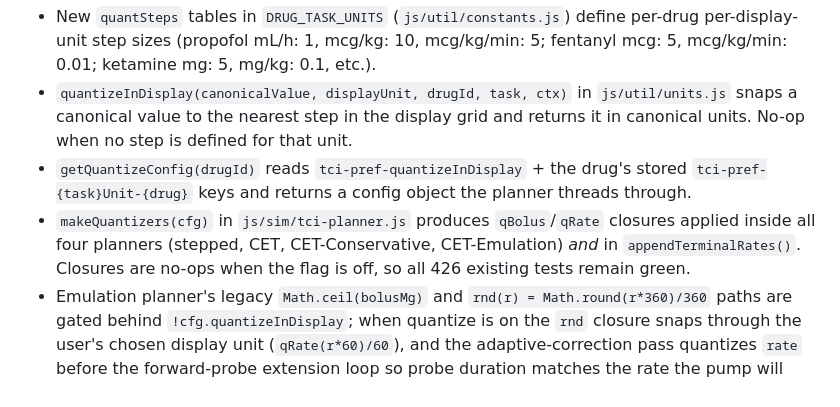
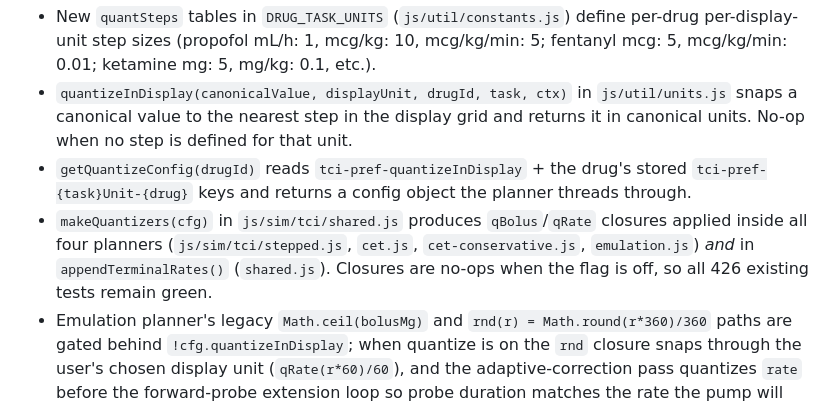
Before and after one commit to narcolepticdoc/TCIsim, a Markdown page: CHANGELOG.md, the part around the change. GitHub-like rendering.

```diff
--- a/CHANGELOG.md
+++ b/CHANGELOG.md
@@ -24,7 +24,7 @@ The naive fix (rounding the planner's final output to display units) introduces
 - New `quantSteps` tables in `DRUG_TASK_UNITS` (`js/util/constants.js`) define per-drug per-display-unit step sizes (propofol mL/h: 1, mcg/kg: 10, mcg/kg/min: 5; fentanyl mcg: 5, mcg/kg/min: 0.01; ketamine mg: 5, mg/kg: 0.1, etc.).
 - `quantizeInDisplay(canonicalValue, displayUnit, drugId, task, ctx)` in `js/util/units.js` snaps a canonical value to the nearest step in the display grid and returns it in canonical units. No-op when no step is defined for that unit.
 - `getQuantizeConfig(drugId)` reads `tci-pref-quantizeInDisplay` + the drug's stored `tci-pref-{task}Unit-{drug}` keys and returns a config object the planner threads through.
-- `makeQuantizers(cfg)` in `js/sim/tci-planner.js` produces `qBolus`/`qRate` closures applied inside all four planners (stepped, CET, CET-Conservative, CET-Emulation) *and* in `appendTerminalRates()`. Closures are no-ops when the flag is off, so all 426 existing tests remain green.
+- `makeQuantizers(cfg)` in `js/sim/tci/shared.js` produces `qBolus`/`qRate` closures applied inside all four planners (`js/sim/tci/stepped.js`, `cet.js`, `cet-conservative.js`, `emulation.js`) *and* in `appendTerminalRates()` (`shared.js`). Closures are no-ops when the flag is off, so all 426 existing tests remain green.
 - Emulation planner's legacy `Math.ceil(bolusMg)` and `rnd(r) = Math.round(r*360)/360` paths are gated behind `!cfg.quantizeInDisplay`; when quantize is on the `rnd` closure snaps through the user's chosen display unit (`qRate(r*60)/60`), and the adaptive-correction pass quantizes `rate` before the forward-probe extension loop so probe duration matches the rate the pump will actually deliver.
 - Conservative→CET delegation passes the already-quantized bolus as `bolusOverrideMg` so it isn't double-snapped.
 - Terminal rates (long-lookahead binary-search + analytical SS) are quantized before being appended.
```
Also changed, not shown: ARCHITECTURE.md (+3 -3 lines), TCI-PLANNERS.md (+1 -1 lines).
